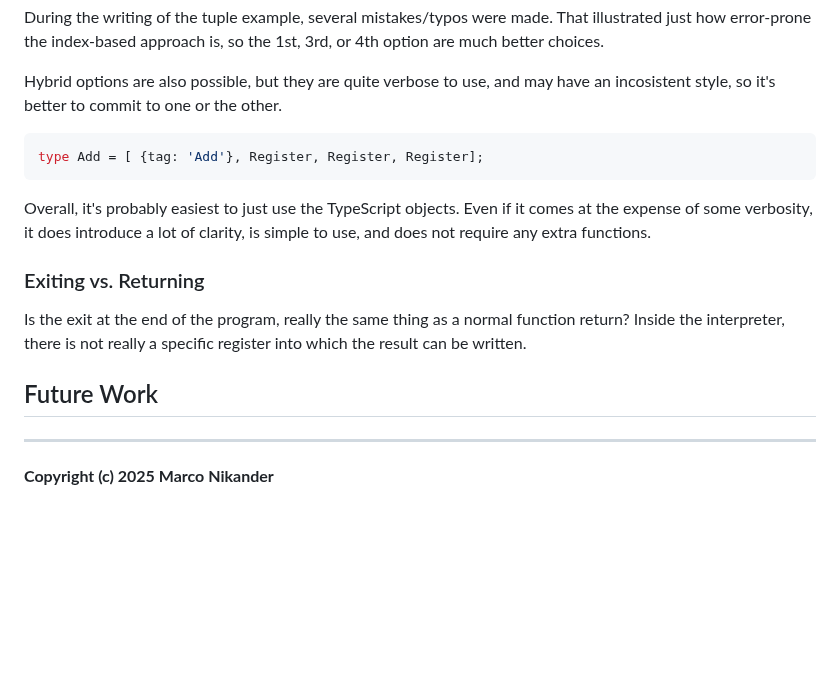
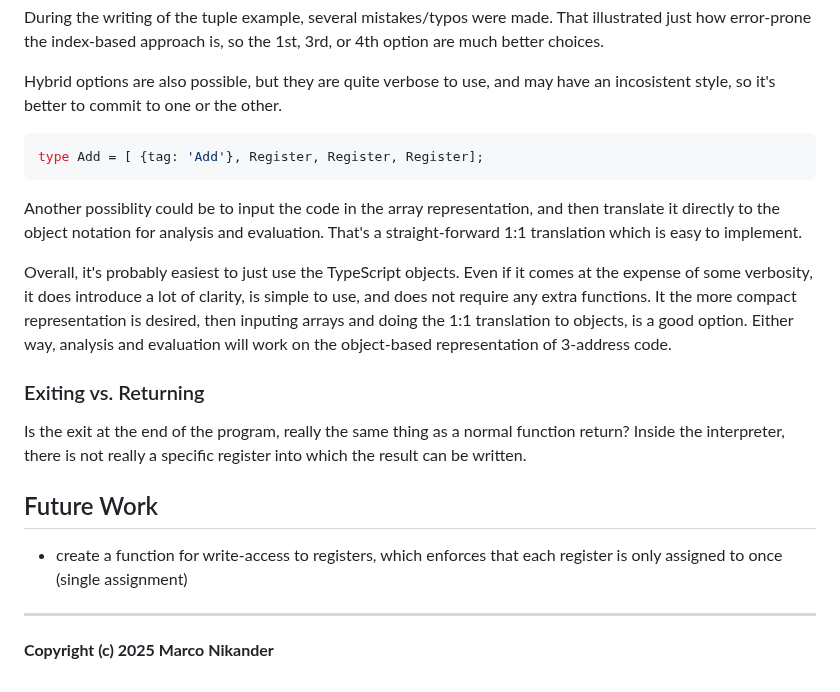
Before and after one commit to mnikander/lab, a Markdown page: 0005-three-address-code/readme.md, the part around the change. GitHub-like rendering; blank space fills up the shorter version.

Commit message:
elaborate on objects vs arrays and mention single-assignment constraints

````diff
--- a/0005-three-address-code/readme.md
+++ b/0005-three-address-code/readme.md
@@ -111,8 +111,13 @@ Hybrid options are also possible, but they are quite verbose to use, and may hav
 type Add = [ {tag: 'Add'}, Register, Register, Register];
 ```
 
+Another possiblity could be to input the code in the array representation, and then translate it directly to the object notation for analysis and evaluation.
+That's a straight-forward 1:1 translation which is easy to implement.
+
 Overall, it's probably easiest to just use the TypeScript objects.
 Even if it comes at the expense of some verbosity, it does introduce a lot of clarity, is simple to use, and does not require any extra functions.
+It the more compact representation is desired, then inputing arrays and doing the 1:1 translation to objects, is a good option.
+Either way, analysis and evaluation will work on the object-based representation of 3-address code.
 
 ### Exiting vs. Returning
 
@@ -124,7 +129,7 @@ Inside the interpreter, there is not really a specific register into which the r
 <!-- Are there follow-up questions? -->
 <!-- Can I create a concrete ticket/issue from this? -->
 
-
+- create a function for write-access to registers, which enforces that each register is only assigned to once (single assignment)
 
 ---
 **Copyright (c) 2025 Marco Nikander**
````
